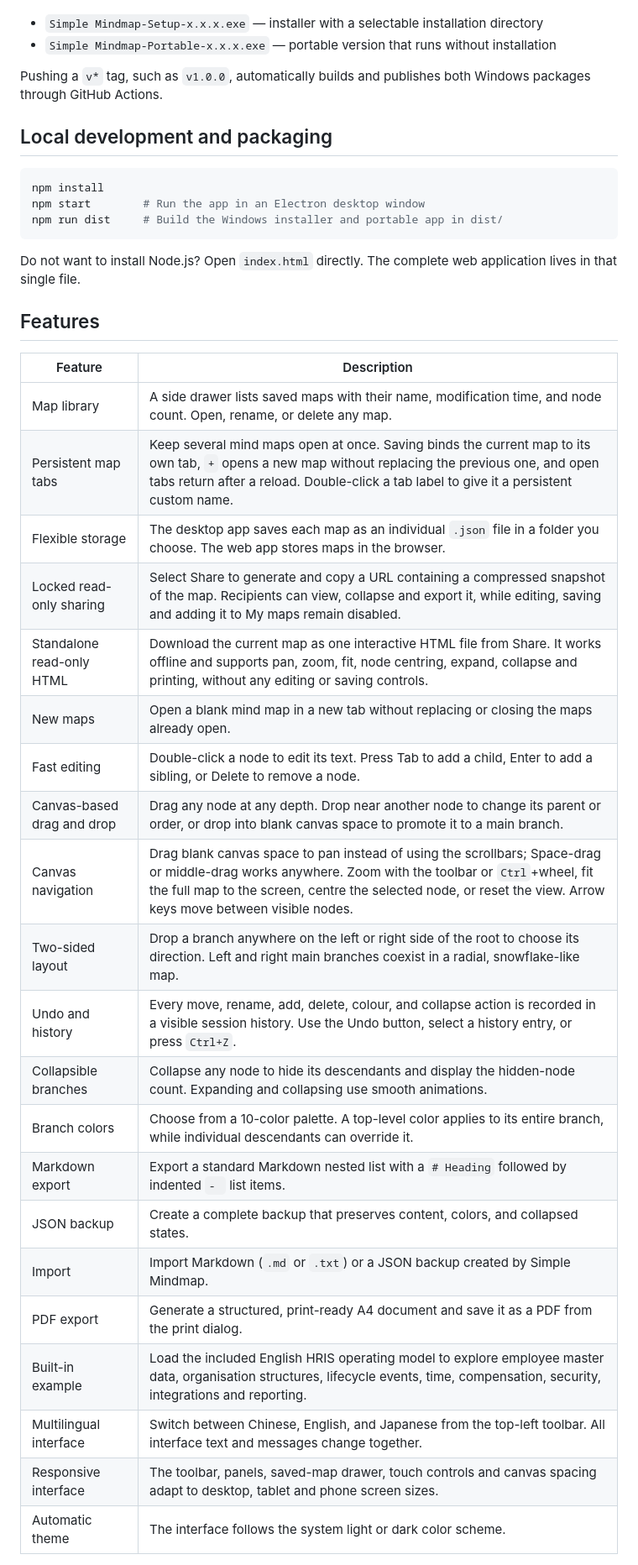
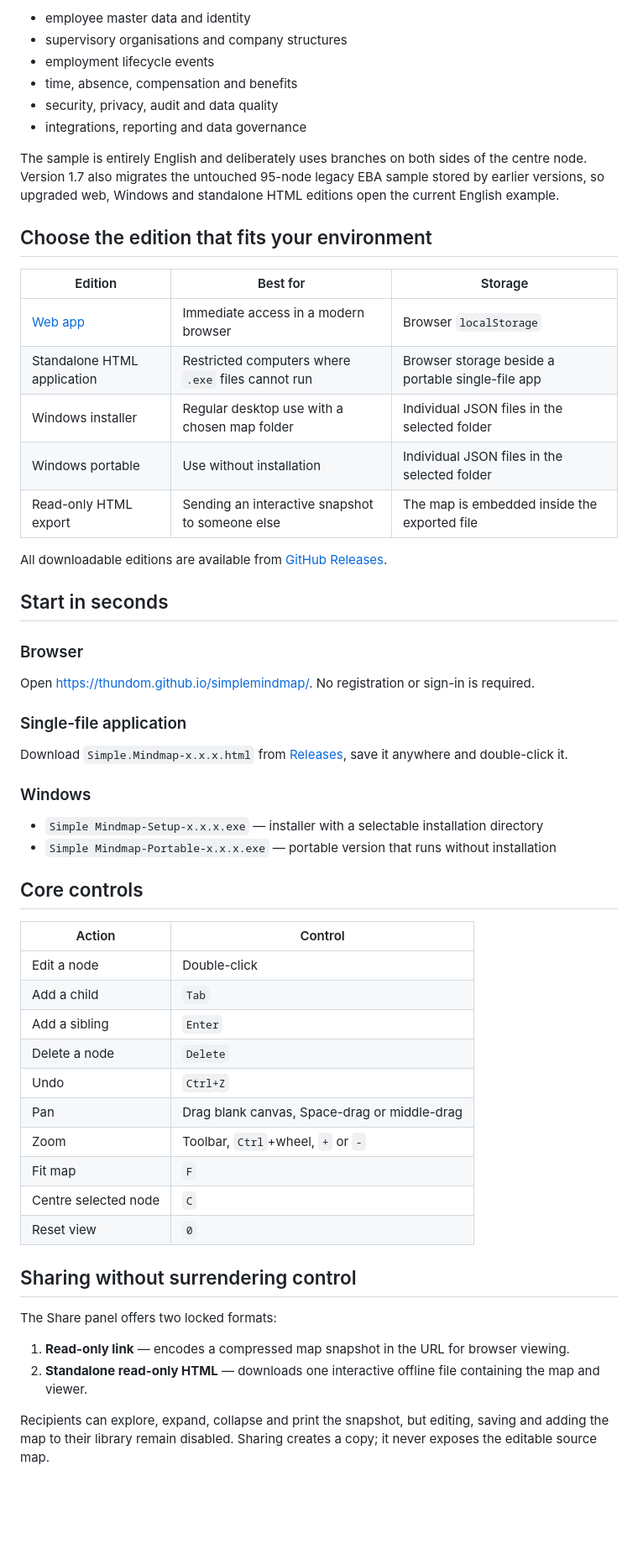
Before and after one commit to thundom/simplemindmap, a Markdown page: README.md, the part around the change printed below. Shown: that part at 84% size. GitHub-like rendering; blank space fills up the shorter version.

Commit message:
Ship English HRIS sample and branded README (#11)
Co-authored-by: thundom <273235141+thundom@users.noreply.github.com>

````diff
--- a/README.md
+++ b/README.md
@@ -16,42 +64,60 @@ Download the latest build from [Releases](../../releases):
+- employee master data and identity
+- supervisory organisations and company structures
+- employment lifecycle events
+- time, absence, compensation and benefits
+- security, privacy, audit and data quality
+- integrations, reporting and data governance
+
+The sample is entirely English and deliberately uses branches on both sides of the centre node. Version 1.7 also migrates the untouched 95-node legacy EBA sample stored by earlier versions, so upgraded web, Windows and standalone HTML editions open the current English example.
+
+## Choose the edition that fits your environment
+
+| Edition | Best for | Storage |
+| --- | --- | --- |
+| [Web app](https://thundom.github.io/simplemindmap/) | Immediate access in a modern browser | Browser `localStorage` |
+| Standalone HTML application | Restricted computers where `.exe` files cannot run | Browser storage beside a portable single-file app |
+| Windows installer | Regular desktop use with a chosen map folder | Individual JSON files in the selected folder |
+| Windows portable | Use without installation | Individual JSON files in the selected folder |
+| Read-only HTML export | Sending an interactive snapshot to someone else | The map is embedded inside the exported file |
+
+All downloadable editions are available from [GitHub Releases](../../releases/latest).
+
+## Start in seconds
+
+### Browser
+
+Open <https://thundom.github.io/simplemindmap/>. No registration or sign-in is required.
+
+### Single-file application
+
+Download `Simple.Mindmap-x.x.x.html` from [Releases](../../releases/latest), save it anywhere and double-click it.
+
+### Windows
 
 - `Simple Mindmap-Setup-x.x.x.exe` — installer with a selectable installation directory
 - `Simple Mindmap-Portable-x.x.x.exe` — portable version that runs without installation
 
-Pushing a `v*` tag, such as `v1.0.0`, automatically builds and publishes both Windows packages through GitHub Actions.
+## Core controls
 
-## Local development and packaging
+| Action | Control |
+| --- | --- |
+| Edit a node | Double-click |
+| Add a child | `Tab` |
+| Add a sibling | `Enter` |
+| Delete a node | `Delete` |
+| Undo | `Ctrl+Z` |
+| Pan | Drag blank canvas, Space-drag or middle-drag |
+| Zoom | Toolbar, `Ctrl`+wheel, `+` or `-` |
+| Fit map | `F` |
+| Centre selected node | `C` |
+| Reset view | `0` |
 
-```bash
-npm install
-npm start        # Run the app in an Electron desktop window
-npm run dist     # Build the Windows installer and portable app in dist/
-```
+## Sharing without surrendering control
 
-Do not want to install Node.js? Open `index.html` directly. The complete web application lives in that single file.
+The Share panel offers two locked formats:
 
-## Features
+1. **Read-only link** — encodes a compressed map snapshot in the URL for browser viewing.
+2. **Standalone read-only HTML** — downloads one interactive offline file containing the map and viewer.
 
-| Feature | Description |
-| --- | --- |
-| Map library | A side drawer lists saved maps with their name, modification time, and node count. Open, rename, or delete any map. |
-| Persistent map tabs | Keep several mind maps open at once. Saving binds the current map to its own tab, `+` opens a new map without replacing the previous one, and open tabs return after a reload. Double-click a tab label to give it a persistent custom name. |
-| Flexible storage | The desktop app saves each map as an individual `.json` file in a folder you choose. The web app stores maps in the browser. |
-| Locked read-only sharing | Select Share to generate and copy a URL containing a compressed snapshot of the map. Recipients can view, collapse and export it, while editing, saving and adding it to My maps remain disabled. |
-| Standalone read-only HTML | Download the current map as one interactive HTML file from Share. It works offline and supports pan, zoom, fit, node centring, expand, collapse and printing, without any editing or saving controls. |
-| New maps | Open a blank mind map in a new tab without replacing or closing the maps already open. |
-| Fast editing | Double-click a node to edit its text. Press Tab to add a child, Enter to add a sibling, or Delete to remove a node. |
-| Canvas-based drag and drop | Drag any node at any depth. Drop near another node to change its parent or order, or drop into blank canvas space to promote it to a main branch. |
-| Canvas navigation | Drag blank canvas space to pan instead of using the scrollbars; Space-drag or middle-drag works anywhere. Zoom with the toolbar or `Ctrl`+wheel, fit the full map to the screen, centre the selected node, or reset the view. Arrow keys move between visible nodes. |
-| Two-sided layout | Drop a branch anywhere on the left or right side of the root to choose its direction. Left and right main branches coexist in a radial, snowflake-like map. |
-| Undo and history | Every move, rename, add, delete, colour, and collapse action is recorded in a visible session history. Use the Undo button, select a history entry, or press `Ctrl+Z`. |
-| Collapsible branches | Collapse any node to hide its descendants and display the hidden-node count. Expanding and collapsing use smooth animations. |
-| Branch colors | Choose from a 10-color palette. A top-level color applies to its entire branch, while individual descendants can override it. |
-| Markdown export | Export a standard Markdown nested list with a `# Heading` followed by indented `- ` list items. |
-| JSON backup | Create a complete backup that preserves content, colors, and collapsed states. |
-| Import | Import Markdown (`.md` or `.txt`) or a JSON backup created by Simple Mindmap. |
-| PDF export | Generate a structured, print-ready A4 document and save it as a PDF from the print dialog. |
-| Built-in example | Load the included English HRIS operating model to explore employee master data, organisation structures, lifecycle events, time, compensation, security, integrations and reporting. |
-| Multilingual interface | Switch between Chinese, English, and Japanese from the top-left toolbar. All interface text and messages change together. |
-| Responsive interface | The toolbar, panels, saved-map drawer, touch controls and canvas spacing adapt to desktop, tablet and phone screen sizes. |
-| Automatic theme | The interface follows the system light or dark color scheme. |
+Recipients can explore, expand, collapse and print the snapshot, but editing, saving and adding the map to their library remain disabled. Sharing creates a copy; it never exposes the editable source map.
 
````
Also changed, not shown: other parts of README.md (+88 -18 lines), CHANGELOG.md (+8 -0 lines), LINKEDIN-LAUNCH.md (+2 -2 lines), assets/simplemindmap-hero-v2.png (added), assets/simplemindmap-linkedin.png (deleted), 4 other files.
